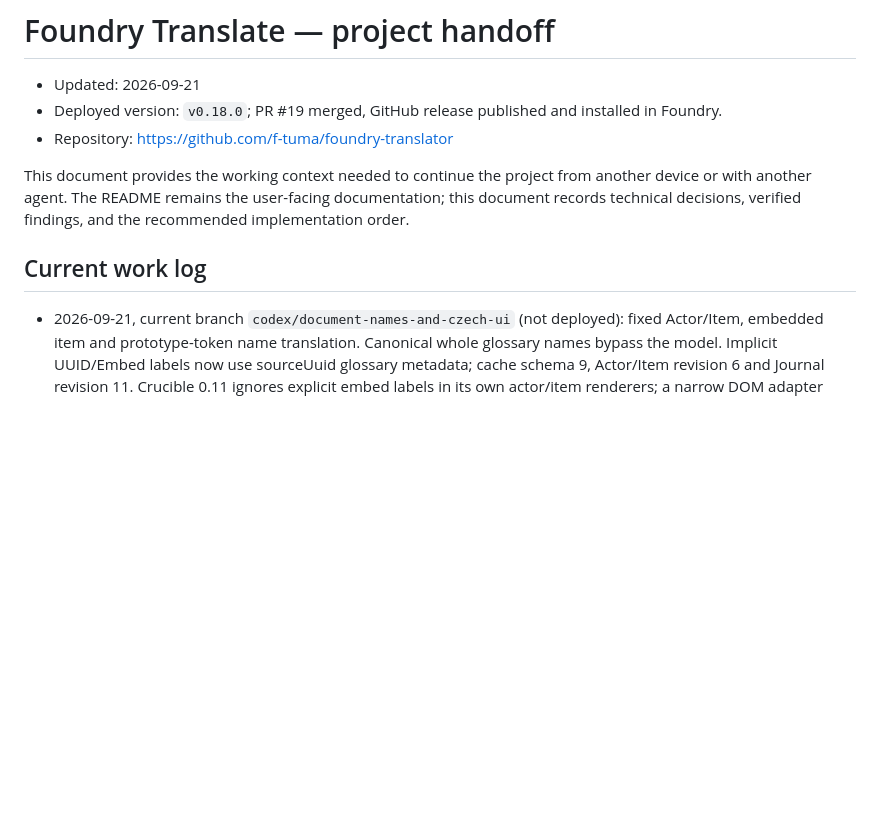
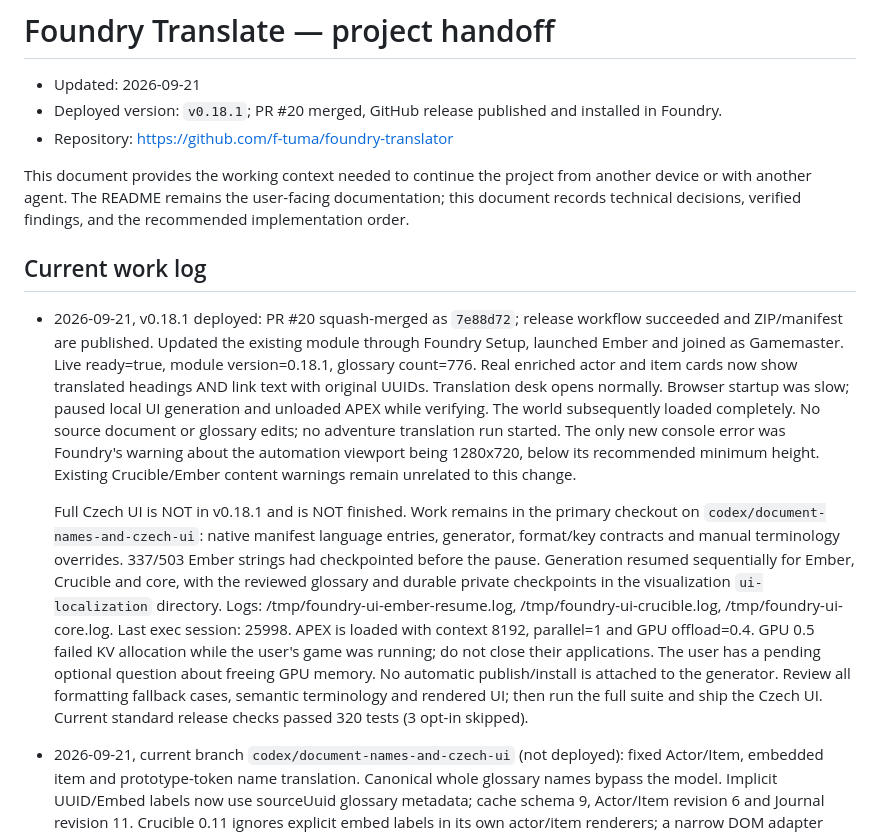
Before and after one commit to f-tuma/foundry-translator, a Markdown page: docs/project-handoff.md, the part around the change. Drawn GitHub-style; blank space fills up the shorter version.

Commit message:
docs: record 0.18.1 deployment and Czech UI progress

```diff
--- a/docs/project-handoff.md
+++ b/docs/project-handoff.md
@@ -1,7 +1,7 @@
 # Foundry Translate — project handoff
 
 - Updated: 2026-09-21
-- Deployed version: `v0.18.0`; PR #19 merged, GitHub release published and installed in Foundry.
+- Deployed version: `v0.18.1`; PR #20 merged, GitHub release published and installed in Foundry.
 - Repository: <https://github.com/f-tuma/foundry-translator>
 
 This document provides the working context needed to continue the project from
@@ -10,6 +10,34 @@ documentation; this document records technical decisions, verified findings,
 and the recommended implementation order.
 
 ## Current work log
+
+- 2026-09-21, v0.18.1 deployed: PR #20 squash-merged as `7e88d72`; release
+  workflow succeeded and ZIP/manifest are published. Updated the existing module
+  through Foundry Setup, launched Ember and joined as Gamemaster. Live ready=true,
+  module version=0.18.1, glossary count=776. Real enriched actor and item cards now
+  show translated headings AND link text with original UUIDs. Translation desk
+  opens normally. Browser startup was slow; paused local UI generation and
+  unloaded APEX while verifying. The world subsequently loaded completely.
+  No source document or glossary edits; no adventure translation run started.
+  The only new console error was Foundry's warning about the automation viewport
+  being 1280x720, below its recommended minimum height. Existing Crucible/Ember
+  content warnings remain unrelated to this change.
+
+  Full Czech UI is NOT in v0.18.1 and is NOT finished. Work remains in the primary
+  checkout on `codex/document-names-and-czech-ui`: native manifest language entries,
+  generator, format/key contracts and manual terminology overrides. 337/503 Ember
+  strings had checkpointed before the pause. Generation resumed sequentially for
+  Ember, Crucible and core, with the reviewed glossary and durable private
+  checkpoints in the visualization `ui-localization` directory. Logs:
+  /tmp/foundry-ui-ember-resume.log, /tmp/foundry-ui-crucible.log,
+  /tmp/foundry-ui-core.log. Last exec session: 25998. APEX is loaded with context
+  8192, parallel=1 and GPU offload=0.4. GPU 0.5 failed KV allocation while the
+  user's game was running; do not close their applications. The user has a pending
+  optional question about freeing GPU memory. No automatic publish/install is
+  attached to the generator. Review all formatting fallback cases, semantic
+  terminology and rendered UI; then run the full suite and ship the Czech UI.
+  Current standard release checks passed 320 tests (3 opt-in skipped).
+
 
 - 2026-09-21, current branch `codex/document-names-and-czech-ui` (not deployed):
   fixed Actor/Item, embedded item and prototype-token name translation. Canonical
```
